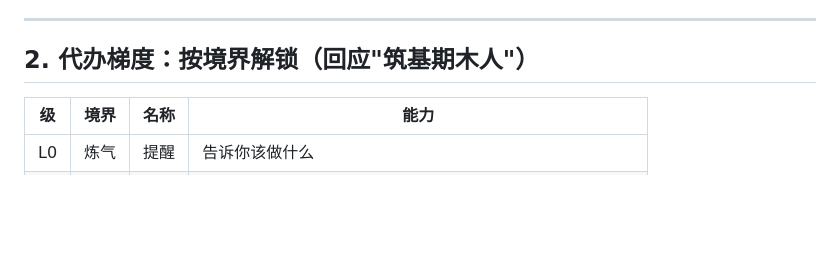
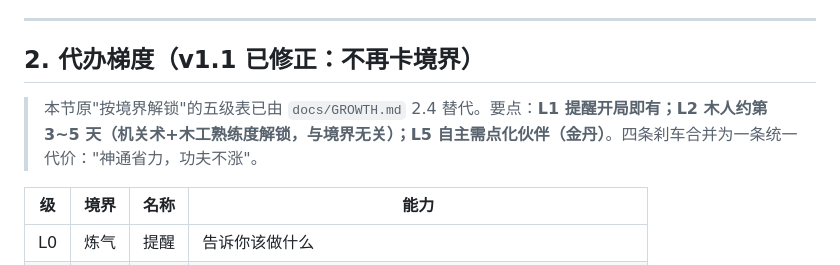
Before and after one commit to cqlhmyxw/wuxia-rising, a Markdown page: docs/PLAY.md, the part around the change. Rendered like a GitHub page; blank space fills up the shorter version.

```diff
--- a/docs/PLAY.md
+++ b/docs/PLAY.md
@@ -65,7 +65,9 @@
 
 ---
 
-## 2. 代办梯度：按境界解锁（回应"筑基期木人"）
+## 2. 代办梯度（v1.1 已修正：不再卡境界）
+
+> 本节原"按境界解锁"的五级表已由 `docs/GROWTH.md` 2.4 替代。要点：**L1 提醒开局即有；L2 木人约第 3~5 天（机关术+木工熟练度解锁，与境界无关）；L5 自主需点化伙伴（金丹）**。四条刹车合并为一条统一代价："神通省力，功夫不涨"。
 
 | 级 | 境界 | 名称 | 能力 |
 |----|------|------|------|
```
Also changed, not shown: docs/GROWTH.md (added, +181 -0 lines), docs/SYSTEMS.md (+2 -13 lines).
